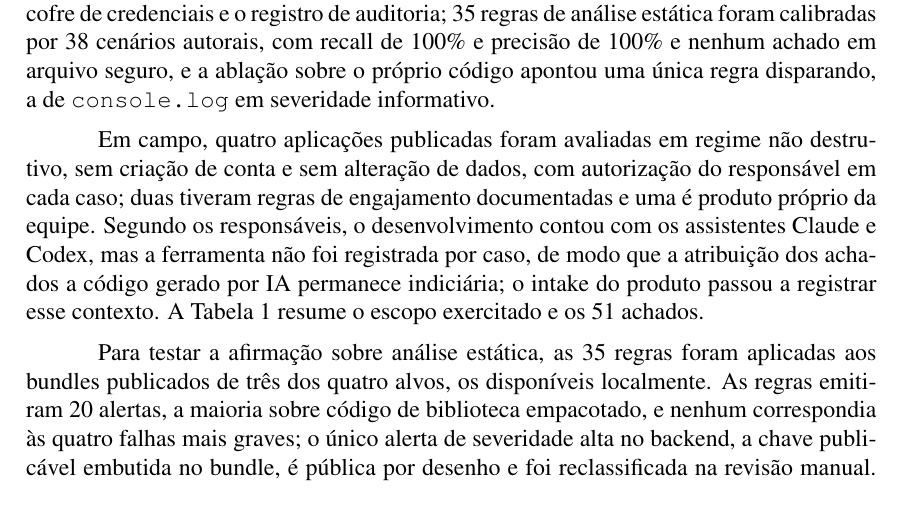
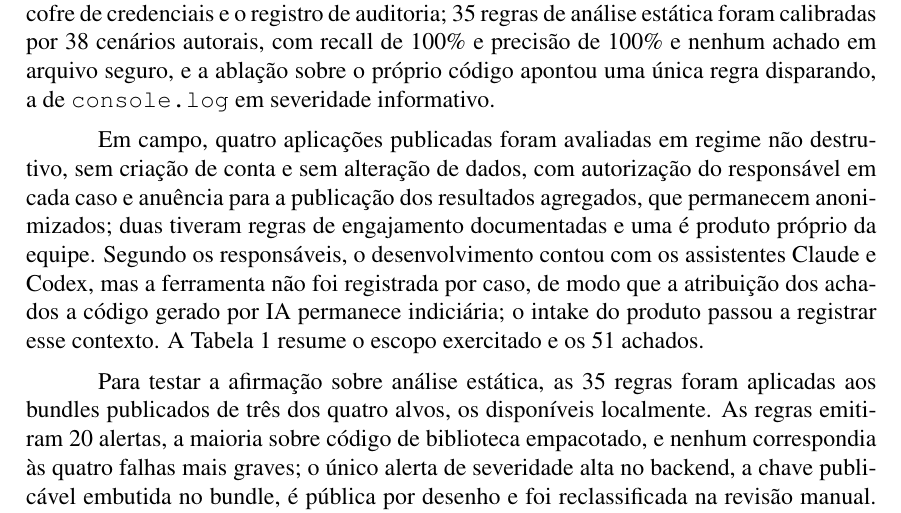
Before and after one commit to iantextbar/auto_red_teaming, a LaTeX paper (paper/paper.tex): part of page 4 of 6, cut so that both start at the same text. Compiled offline with pdfLaTeX.

Commit message:
Paper: registra a anuencia dos quatro avaliados para publicar os agregados
- secao 3 passa a declarar autorizacao em cada caso e anuencia para a publicacao dos resultados
  agregados, que permanecem anonimizados (ramo e funcionalidades, sem nome, dominio ou IP)
- README: item de aval marcado como confirmado
- corpo segue em 4 paginas com 1 linha de folga medida por sonda

```diff
--- a/paper/paper.tex
+++ b/paper/paper.tex
@@ -170,8 +170,9 @@ a ablação sobre o próprio código apontou uma única regra disparando, a de
 \texttt{console.log} em severidade informativo.
 
 Em campo, quatro aplicações publicadas foram avaliadas em regime não destrutivo, sem criação de
-conta e sem alteração de dados, com autorização do responsável em cada caso; duas tiveram
-regras de engajamento documentadas e uma é produto próprio da equipe. Segundo os responsáveis,
+conta e sem alteração de dados, com autorização do responsável em cada caso e anuência para a
+publicação dos resultados agregados, que permanecem anonimizados; duas tiveram regras de
+engajamento documentadas e uma é produto próprio da equipe. Segundo os responsáveis,
 o desenvolvimento contou com os assistentes Claude e Codex, mas a ferramenta não foi registrada
 por caso, de modo que a atribuição dos achados a código gerado por IA permanece indiciária; o
 intake do produto passou a registrar esse contexto. A Tabela~\ref{tab:casos}
```
Also changed, not shown: paper/paper.md (+3 -2 lines), paper/README.md, paper/paper.pdf.
